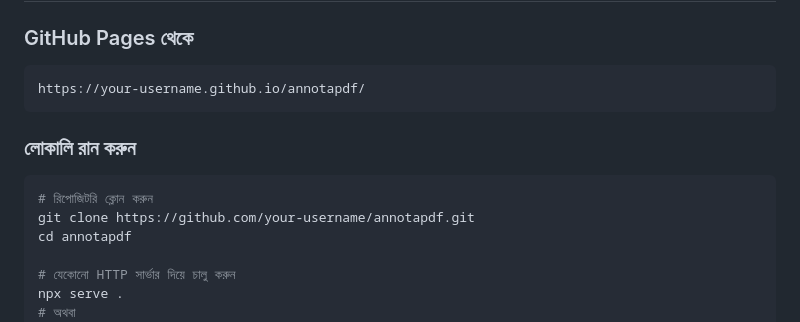
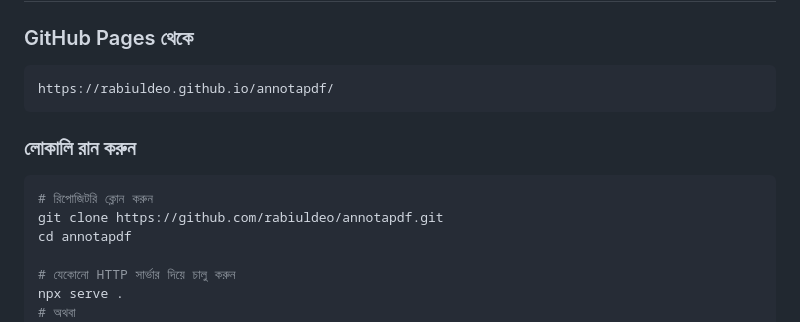
Before and after one commit to rabiuldeo/annotate-pdf, a Markdown page: README.md, the part around one of its changes. Rendered like a GitHub page.

````diff
--- a/README.md
+++ b/README.md
@@ -42,14 +42,14 @@
 ### GitHub Pages থেকে
 
 ```
-https://your-username.github.io/annotapdf/
+https://rabiuldeo.github.io/annotapdf/
 ```
 
 ### লোকালি রান করুন
 
 ```bash
 # রিপোজিটরি ক্লোন করুন
-git clone https://github.com/your-username/annotapdf.git
+git clone https://github.com/rabiuldeo/annotapdf.git
 cd annotapdf
 
 # যেকোনো HTTP সার্ভার দিয়ে চালু করুন
````
Also changed, not shown: other parts of README.md (+3 -3 lines).
